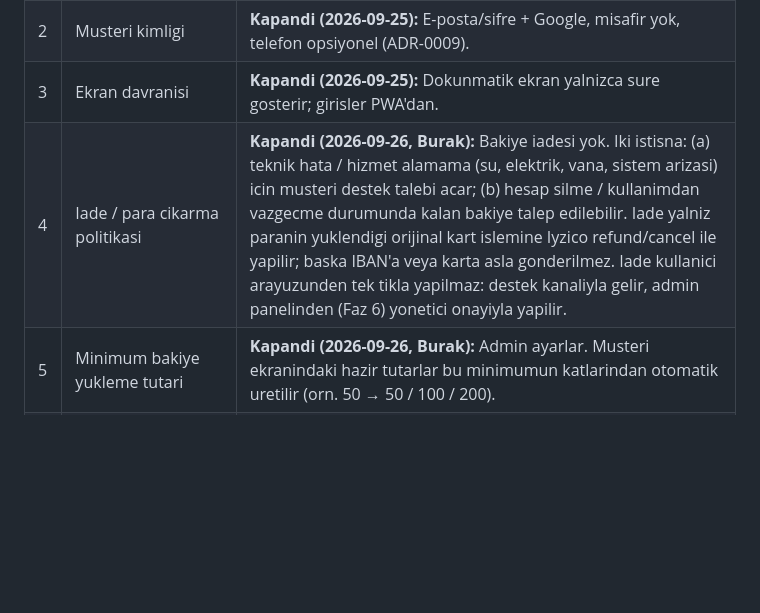
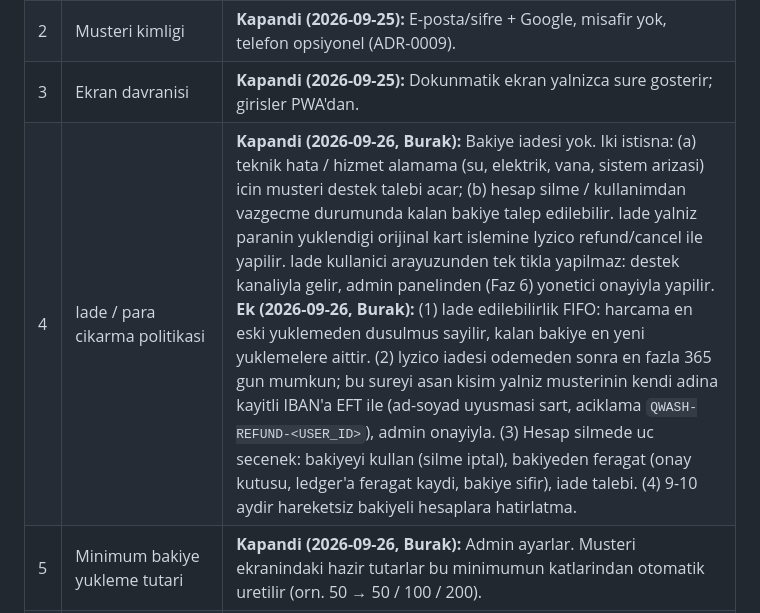
Before and after one commit to brkunld/Qwash, a Markdown page: docs/ROADMAP.md, the part around the change. Rendered like a GitHub page; blank space fills up the shorter version.

Commit message:
Iade politikasina FIFO, 365 gun sonrasi IBAN, hesap silme secenekleri ekle
Co-Authored-By: Claude Opus 5.5 <noreply@anthropic.com>

```diff
--- a/docs/ROADMAP.md
+++ b/docs/ROADMAP.md
@@ -224,7 +224,7 @@ Faz 2 ve Faz 3 birbirinden bagimsizdir; iki kisi veya iki paralel calisma akisi
 | 1 | Tarife gercek mi ornek mi? | **Kapandi (2026-09-25):** Fiyatlari admin belirler; dokumandaki degerler seed/ornek. |
 | 2 | Musteri kimligi | **Kapandi (2026-09-25):** E-posta/sifre + Google, misafir yok, telefon opsiyonel (ADR-0009). |
 | 3 | Ekran davranisi | **Kapandi (2026-09-25):** Dokunmatik ekran yalnizca sure gosterir; girisler PWA'dan. |
-| 4 | Iade / para cikarma politikasi | **Kapandi (2026-09-26, Burak):** Bakiye iadesi yok. Iki istisna: (a) teknik hata / hizmet alamama (su, elektrik, vana, sistem arizasi) icin musteri destek talebi acar; (b) hesap silme / kullanimdan vazgecme durumunda kalan bakiye talep edilebilir. Iade yalniz paranin yuklendigi orijinal kart islemine Iyzico refund/cancel ile yapilir; baska IBAN'a veya karta asla gonderilmez. Iade kullanici arayuzunden tek tikla yapilmaz: destek kanaliyla gelir, admin panelinden (Faz 6) yonetici onayiyla yapilir. |
+| 4 | Iade / para cikarma politikasi | **Kapandi (2026-09-26, Burak):** Bakiye iadesi yok. Iki istisna: (a) teknik hata / hizmet alamama (su, elektrik, vana, sistem arizasi) icin musteri destek talebi acar; (b) hesap silme / kullanimdan vazgecme durumunda kalan bakiye talep edilebilir. Iade yalniz paranin yuklendigi orijinal kart islemine Iyzico refund/cancel ile yapilir. Iade kullanici arayuzunden tek tikla yapilmaz: destek kanaliyla gelir, admin panelinden (Faz 6) yonetici onayiyla yapilir. **Ek (2026-09-26, Burak):** (1) Iade edilebilirlik FIFO: harcama en eski yuklemeden dusulmus sayilir, kalan bakiye en yeni yuklemelere aittir. (2) Iyzico iadesi odemeden sonra en fazla 365 gun mumkun; bu sureyi asan kisim yalniz musterinin kendi adina kayitli IBAN'a EFT ile (ad-soyad uyusmasi sart, aciklama `QWASH-REFUND-<USER_ID>`), admin onayiyla. (3) Hesap silmede uc secenek: bakiyeyi kullan (silme iptal), bakiyeden feragat (onay kutusu, ledger'a feragat kaydi, bakiye sifir), iade talebi. (4) 9-10 aydir hareketsiz bakiyeli hesaplara hatirlatma. |
 | 5 | Minimum bakiye yukleme tutari | **Kapandi (2026-09-26, Burak):** Admin ayarlar. Musteri ekranindaki hazir tutarlar bu minimumun katlarindan otomatik uretilir (orn. 50 → 50 / 100 / 200). |
 | 6 | Elektrik/internet kesintisinde iade politikasi | **Kapandi (4a ile):** Cihaz kaybinda kanitlanmis sure disi otomatik iade (Faz 4); diger ariza iadeleri destek talebi + admin onayi. |
 | 7 | Bir istasyonda kac peron, bir peronda kac program/role? | **Kismen:** Cihaz basina 4 role (Su/Kopuk/Cila/Hava). Istasyon basina peron sayisi acik; MVP tek peron. |
```
